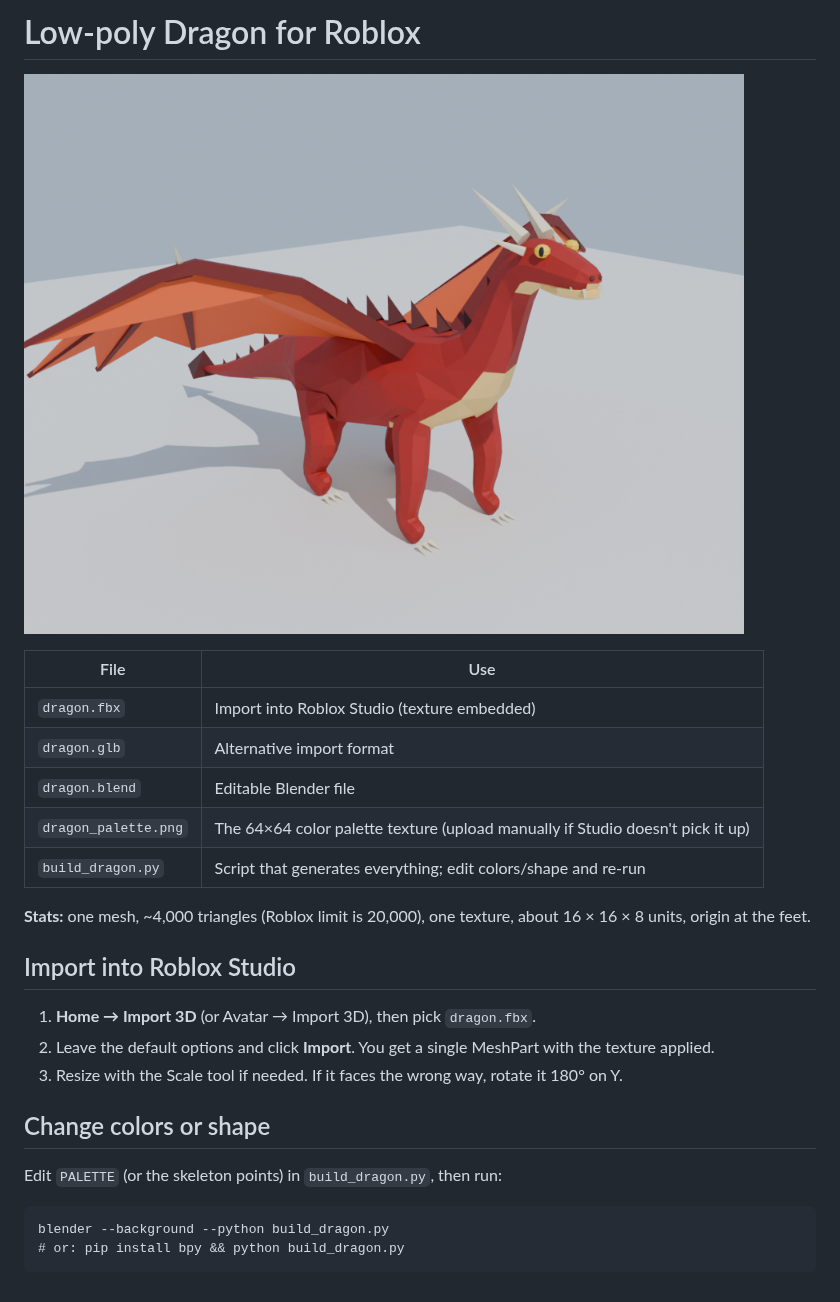
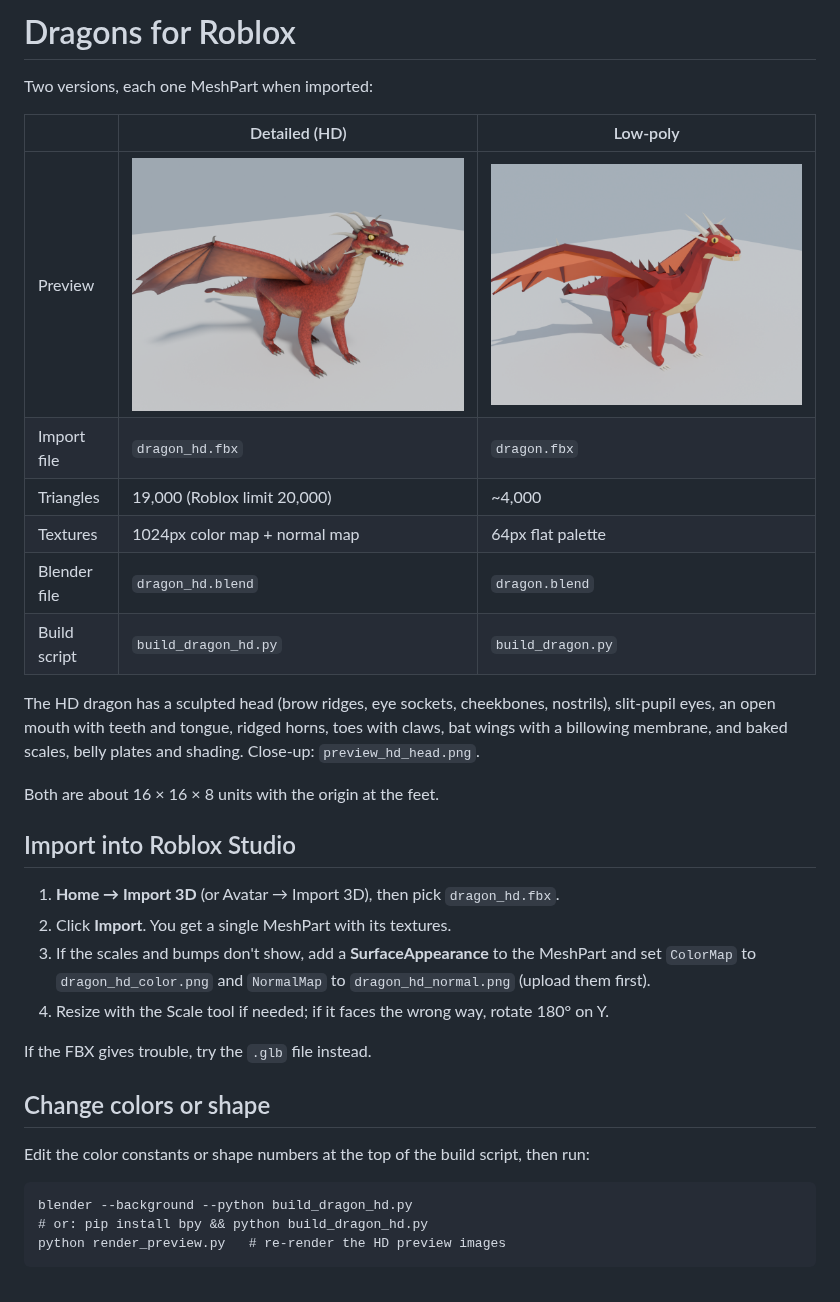
Before and after one commit to kentgemony123-eng/novel-hub-saintyy, a Markdown page: roblox-dragon/README.md, the part around the change. Drawn GitHub-style; pictures changed too: roblox-dragon/preview_hd_front34.png (added).

````diff
--- a/roblox-dragon/README.md
+++ b/roblox-dragon/README.md
@@ -1,25 +1,37 @@
-# Low-poly Dragon for Roblox
+# Dragons for Roblox
 
-![preview](preview_front34.png)
+Two versions, each one MeshPart when imported:
 
-| File | Use |
-|---|---|
-| `dragon.fbx` | Import into Roblox Studio (texture embedded) |
-| `dragon.glb` | Alternative import format |
-| `dragon.blend` | Editable Blender file |
-| `dragon_palette.png` | The 64×64 color palette texture (upload manually if Studio doesn't pick it up) |
-| `build_dragon.py` | Script that generates everything; edit colors/shape and re-run |
+| | Detailed (HD) | Low-poly |
+|---|---|---|
+| Preview | ![hd](preview_hd_front34.png) | ![low](preview_front34.png) |
+| Import file | `dragon_hd.fbx` | `dragon.fbx` |
+| Triangles | 19,000 (Roblox limit 20,000) | ~4,000 |
+| Textures | 1024px color map + normal map | 64px flat palette |
+| Blender file | `dragon_hd.blend` | `dragon.blend` |
+| Build script | `build_dragon_hd.py` | `build_dragon.py` |
 
-**Stats:** one mesh, ~4,000 triangles (Roblox limit is 20,000), one texture, about 16 × 16 × 8 units, origin at the feet.
+The HD dragon has a sculpted head (brow ridges, eye sockets, cheekbones,
+nostrils), slit-pupil eyes, an open mouth with teeth and tongue, ridged
+horns, toes with claws, bat wings with a billowing membrane, and baked
+scales, belly plates and shading. Close-up: `preview_hd_head.png`.
+
+Both are about 16 × 16 × 8 units with the origin at the feet.
 
 ## Import into Roblox Studio
-1. **Home → Import 3D** (or Avatar → Import 3D), then pick `dragon.fbx`.
-2. Leave the default options and click **Import**. You get a single MeshPart with the texture applied.
-3. Resize with the Scale tool if needed. If it faces the wrong way, rotate it 180° on Y.
+1. **Home → Import 3D** (or Avatar → Import 3D), then pick `dragon_hd.fbx`.
+2. Click **Import**. You get a single MeshPart with its textures.
+3. If the scales and bumps don't show, add a **SurfaceAppearance** to the
+   MeshPart and set `ColorMap` to `dragon_hd_color.png` and `NormalMap` to
+   `dragon_hd_normal.png` (upload them first).
+4. Resize with the Scale tool if needed; if it faces the wrong way, rotate 180° on Y.
+
+If the FBX gives trouble, try the `.glb` file instead.
 
 ## Change colors or shape
-Edit `PALETTE` (or the skeleton points) in `build_dragon.py`, then run:
+Edit the color constants or shape numbers at the top of the build script, then run:
 ```
-blender --background --python build_dragon.py
-# or: pip install bpy && python build_dragon.py
+blender --background --python build_dragon_hd.py
+# or: pip install bpy && python build_dragon_hd.py
+python render_preview.py   # re-render the HD preview images
 ```
````
Also changed, not shown: roblox-dragon/preview_hd_head.png (added), roblox-dragon/preview_hd_side.png (added), 9 other files.
